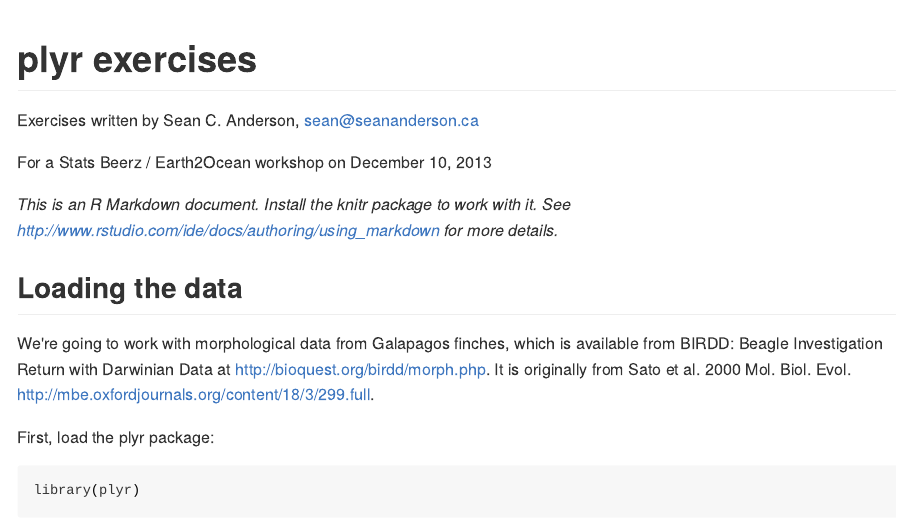
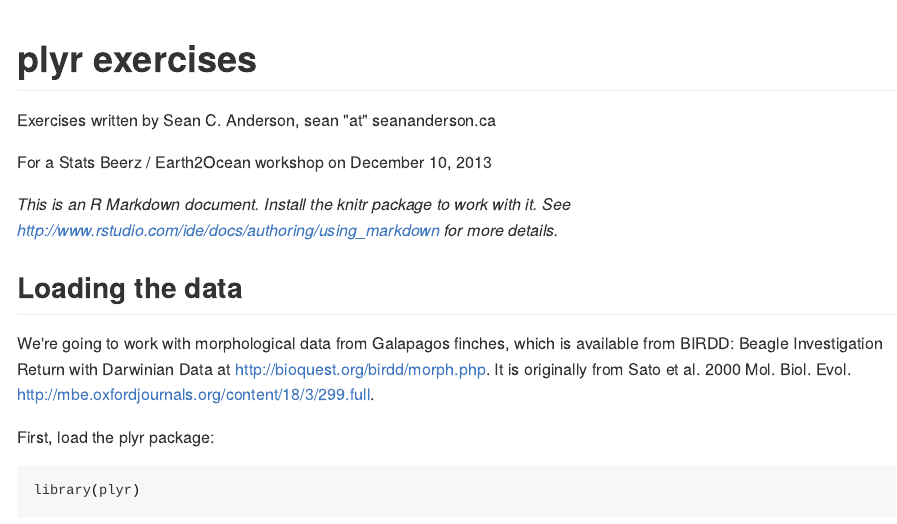
Before and after one commit to prosoitos/plyr-statsbeerz, an R Markdown document (2013-12-plyr/plyr-exercises-answers.Rmd): the page in a window 1100 px wide, from its top. The pictures show the output file 2013-12-plyr/plyr-exercises-answers.md that the author committed with the source, drawn offline in the style of GitHub.

Commit message:
Remove mailto link and re-knit

```diff
--- a/2013-12-plyr/plyr-exercises-answers.Rmd
+++ b/2013-12-plyr/plyr-exercises-answers.Rmd
@@ -1,6 +1,6 @@
 # plyr exercises
 
-Exercises written by Sean C. Anderson, <sean@seananderson.ca>
+Exercises written by Sean C. Anderson, sean "at" seananderson.ca
 
 For a Stats Beerz / Earth2Ocean workshop on December 10, 2013
 
```
Also changed, not shown: 2013-12-plyr/plyr-exercises.Rmd (+1 -1 lines), 2013-12-plyr/figure/unnamed-chunk-20.png, 2013-12-plyr/plyr-exercises-answers.md.
